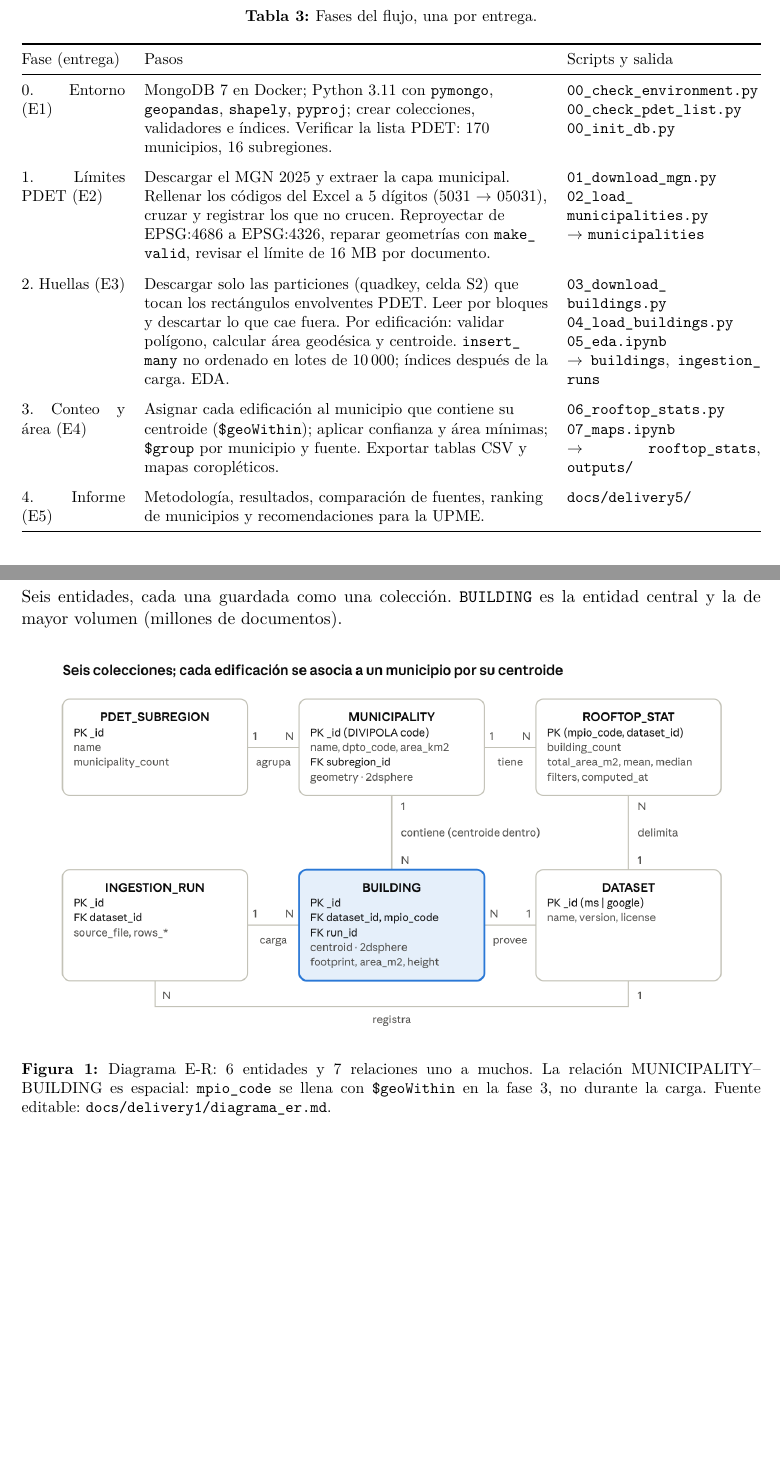
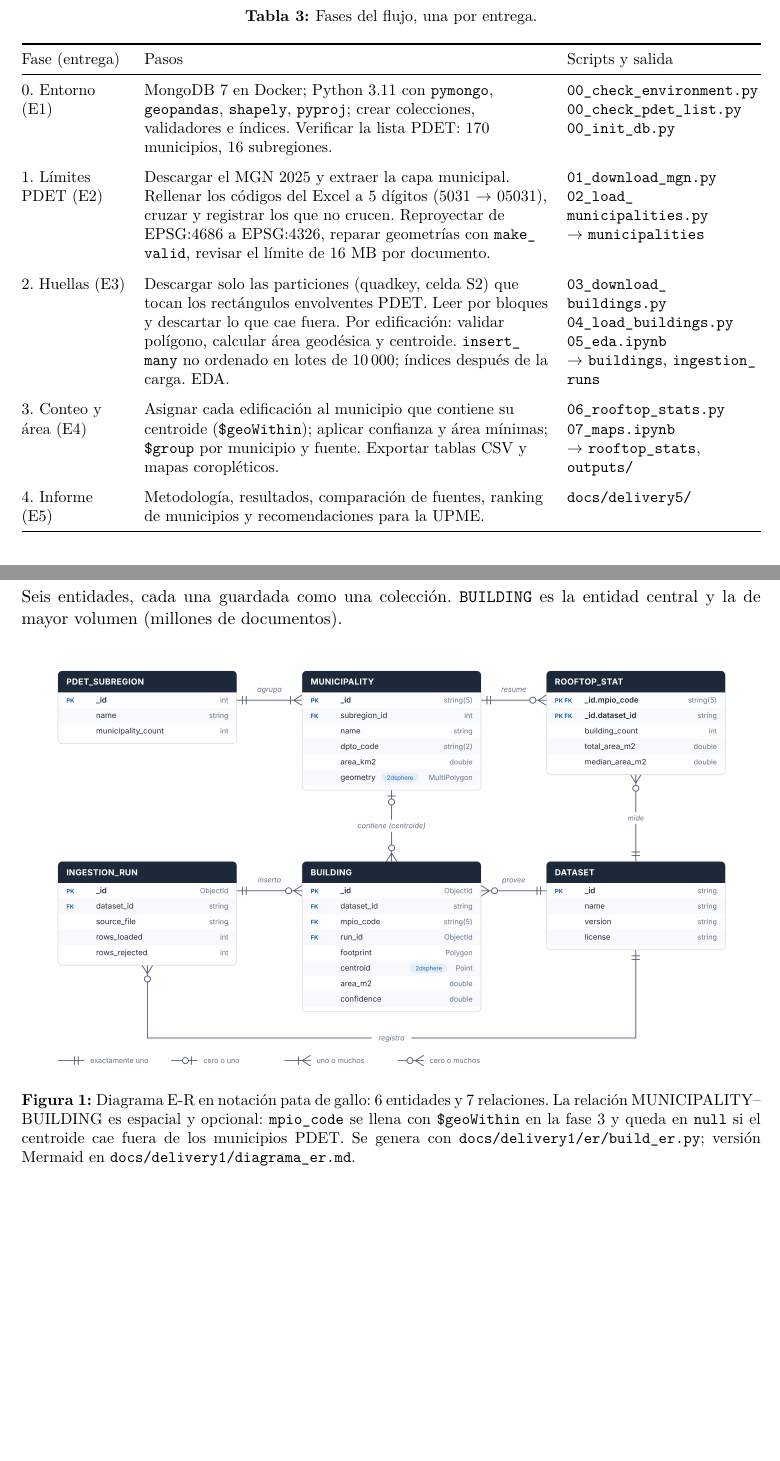
Before and after one commit to dba-upme-pdet/techos-solares-pdet, a LaTeX document (docs/delivery1/entrega1.tex): two parts of pages 2 and 3 of 7, joined at a grey line, cut so that both start at the same text. Compiled offline with pdfLaTeX.

Commit message:
Redraw E-R diagram in crow's foot notation
docs/delivery1/er/build_er.py generates diagrama_er.svg with a fixed
grid layout and no crossing lines: PK/FK markers, field types, the
2dsphere indexes, and explicit cardinality on all 7 relationships.
MUNICIPALITY to BUILDING is now zero-or-one, since mpio_code stays
null outside PDET municipalities. The report embeds the new PNG and
fixes table alignment.

```diff
--- a/docs/delivery1/entrega1.tex
+++ b/docs/delivery1/entrega1.tex
@@ -102,7 +102,7 @@ Cada paso es un script numerado en \f{scripts/} que lee rutas, URLs y umbrales d
 \begin{table}[H]
 \centering\small
 \caption{Fases del flujo, una por entrega.}
-\begin{tabularx}{\textwidth}{@{}p{2.3cm} L p{4.3cm}@{}}
+\begin{tabularx}{\textwidth}{@{}>{\raggedright\arraybackslash}p{2.3cm} L >{\raggedright\arraybackslash}p{4.3cm}@{}}
 \toprule
 Fase (entrega) & Pasos & Scripts y salida \\
 \midrule
@@ -140,7 +140,7 @@ Seis entidades, cada una guardada como una colección. \f{BUILDING} es la entida
 \begin{figure}[htbp]
 \centering
 \includegraphics[width=0.95\textwidth]{diagrama_er.png}
-\caption{Diagrama E-R: 6 entidades y 7 relaciones uno a muchos. La relación MUNICIPALITY--BUILDING es espacial: \f{mpio\_code} se llena con \f{\$geoWithin} en la fase 3, no durante la carga. Fuente editable: \f{docs/delivery1/diagrama\_er.md}.}
+\caption{Diagrama E-R en notación pata de gallo: 6 entidades y 7 relaciones. La relación MUNICIPALITY--BUILDING es espacial y opcional: \f{mpio\_code} se llena con \f{\$geoWithin} en la fase 3 y queda en \f{null} si el centroide cae fuera de los municipios PDET. Se genera con \f{docs/delivery1/er/build\_er.py}; versión Mermaid en \f{docs/delivery1/diagrama\_er.md}.}
 \end{figure}
 
 \begin{table}[H]
```
Also changed, not shown: docs/delivery1/Entrega1_Diseno_Esquema_y_Plan_de_Implementacion.pdf, docs/delivery1/diagrama_er.png, docs/delivery1/diagrama_er.svg (added), docs/delivery1/entrega1.tex (5 more changed lines), 1 other file.
